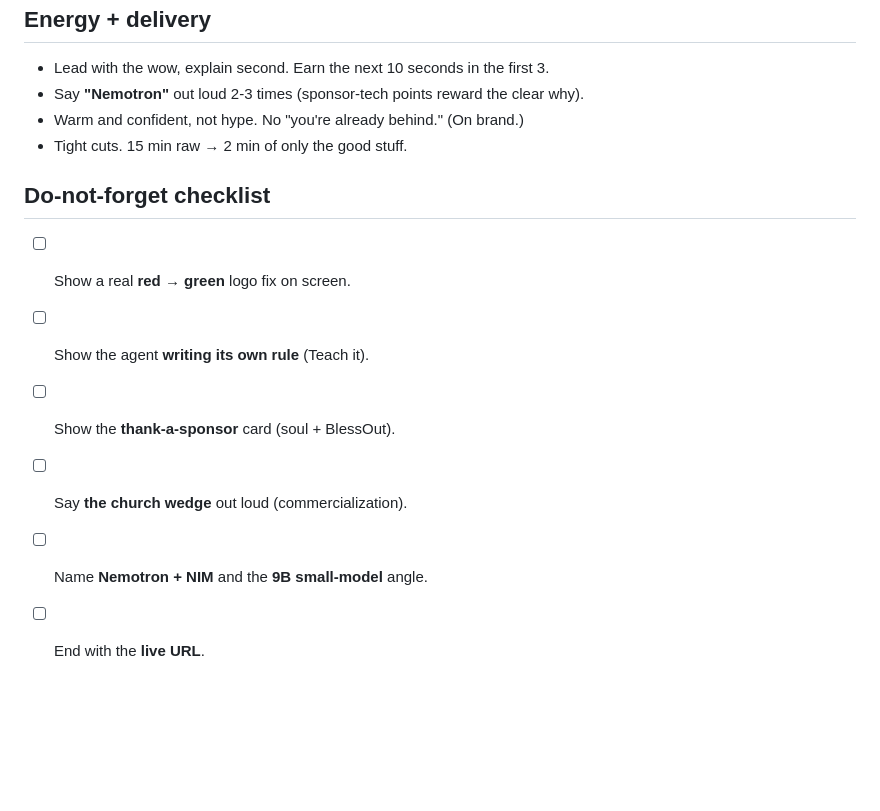
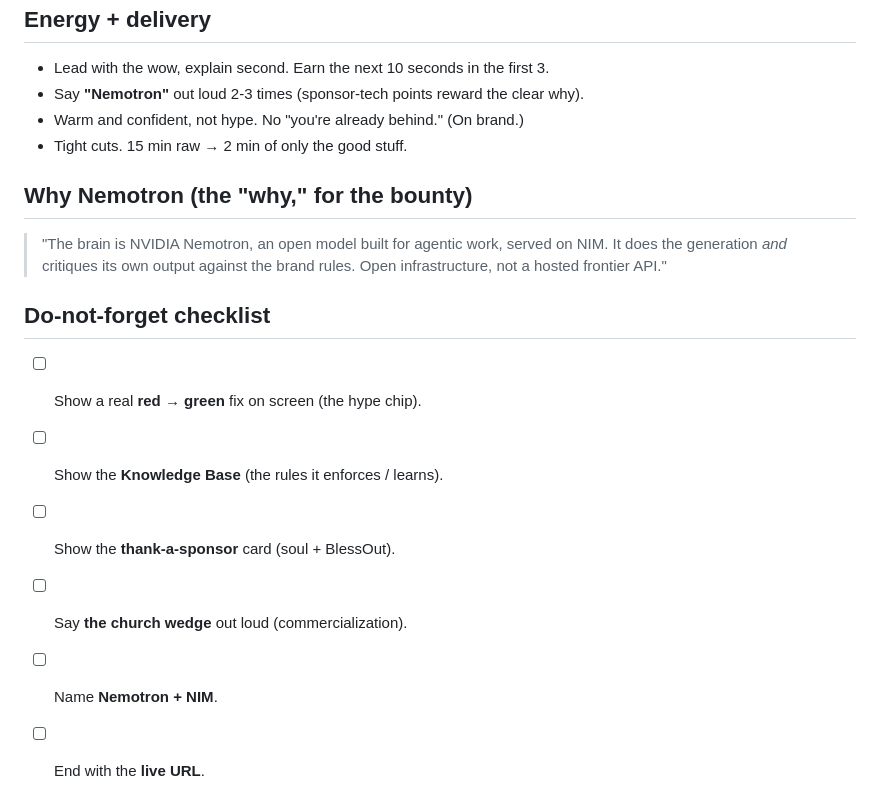
Before and after one commit to garysheng/aitx, a Markdown page: hackathon/brand-agent/LOOM-SCRIPT.md, the part around one of its changes. GitHub-like rendering; blank space fills up the shorter version.

```diff
--- a/hackathon/brand-agent/LOOM-SCRIPT.md
+++ b/hackathon/brand-agent/LOOM-SCRIPT.md
@@ -93,10 +93,15 @@ Optional end card: the URL + "Powered by NVIDIA Nemotron."
 - Warm and confident, not hype. No "you're already behind." (On brand.)
 - Tight cuts. 15 min raw → 2 min of only the good stuff.
 
+## Why Nemotron (the "why," for the bounty)
+> "The brain is NVIDIA Nemotron, an open model built for agentic work, served on
+> NIM. It does the generation *and* critiques its own output against the brand
+> rules. Open infrastructure, not a hosted frontier API."
+
 ## Do-not-forget checklist
-- [ ] Show a real **red → green** logo fix on screen.
-- [ ] Show the agent **writing its own rule** (Teach it).
+- [ ] Show a real **red → green** fix on screen (the hype chip).
+- [ ] Show the **Knowledge Base** (the rules it enforces / learns).
 - [ ] Show the **thank-a-sponsor** card (soul + BlessOut).
 - [ ] Say **the church wedge** out loud (commercialization).
-- [ ] Name **Nemotron + NIM** and the **9B small-model** angle.
+- [ ] Name **Nemotron + NIM**.
 - [ ] End with the **live URL**.
```
Also changed, not shown: other parts of hackathon/brand-agent/LOOM-SCRIPT.md (+38 -38 lines).
